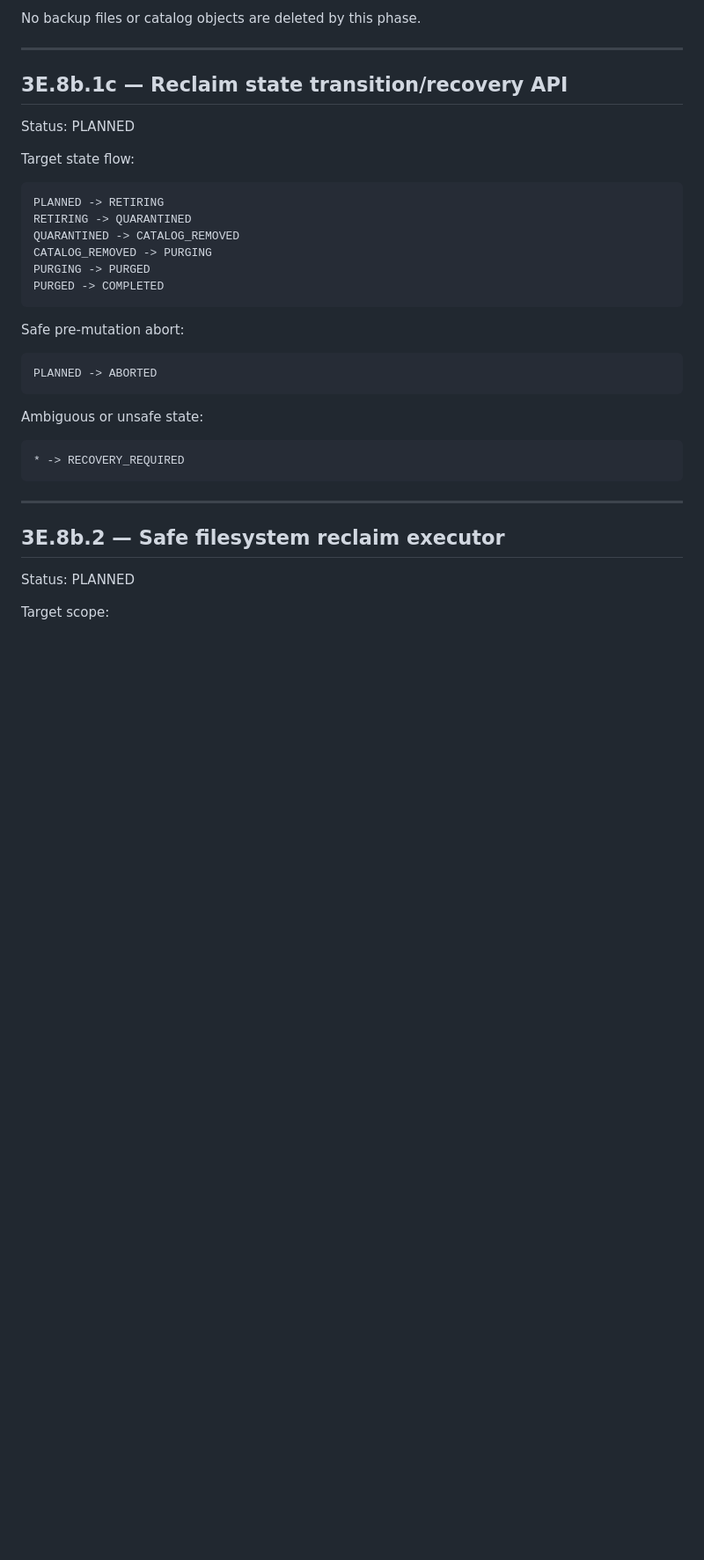
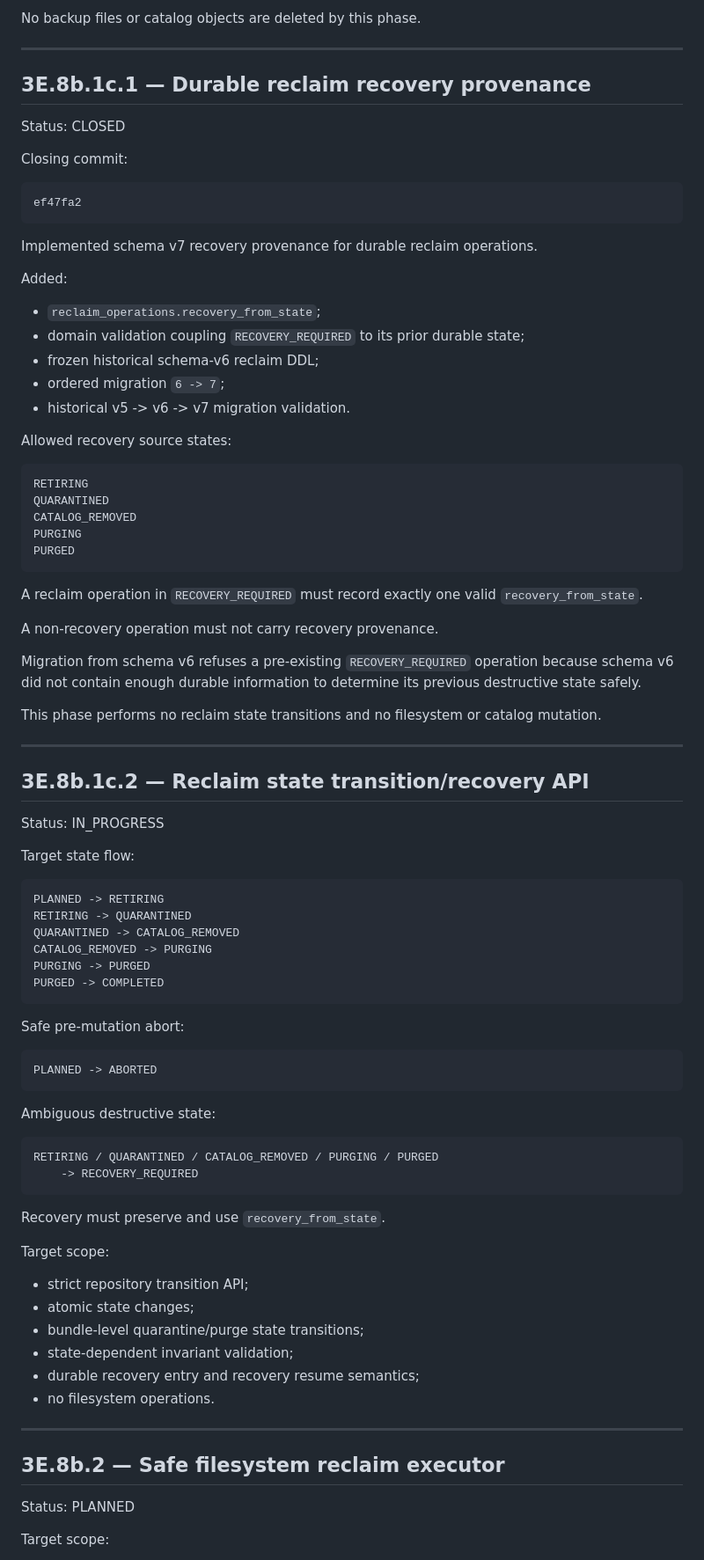
Before and after one commit to ilyamus74-ctrl/vmbackupd, a Markdown page: docs/PROJECT_STATUS.md, the part around the change. Shown at 88% size. GitHub-like rendering; blank space fills up the shorter version.

Commit message:
Close reclaim recovery provenance phase

```diff
--- a/docs/PROJECT_STATUS.md
+++ b/docs/PROJECT_STATUS.md
@@ -290,9 +290,49 @@ No backup files or catalog objects are deleted by this phase.
 
 ---
 
-## 3E.8b.1c — Reclaim state transition/recovery API
+## 3E.8b.1c.1 — Durable reclaim recovery provenance
 
-Status: PLANNED
+Status: CLOSED
+
+Closing commit:
+
+    ef47fa2
+
+Implemented schema v7 recovery provenance for durable reclaim operations.
+
+Added:
+
+- `reclaim_operations.recovery_from_state`;
+- domain validation coupling `RECOVERY_REQUIRED` to its prior durable state;
+- frozen historical schema-v6 reclaim DDL;
+- ordered migration `6 -> 7`;
+- historical v5 -> v6 -> v7 migration validation.
+
+Allowed recovery source states:
+
+    RETIRING
+    QUARANTINED
+    CATALOG_REMOVED
+    PURGING
+    PURGED
+
+A reclaim operation in `RECOVERY_REQUIRED` must record exactly one valid
+`recovery_from_state`.
+
+A non-recovery operation must not carry recovery provenance.
+
+Migration from schema v6 refuses a pre-existing `RECOVERY_REQUIRED`
+operation because schema v6 did not contain enough durable information to
+determine its previous destructive state safely.
+
+This phase performs no reclaim state transitions and no filesystem or catalog
+mutation.
+
+---
+
+## 3E.8b.1c.2 — Reclaim state transition/recovery API
+
+Status: IN_PROGRESS
 
 Target state flow:
 
@@ -307,9 +347,21 @@ Safe pre-mutation abort:
 
     PLANNED -> ABORTED
 
-Ambiguous or unsafe state:
+Ambiguous destructive state:
 
-    * -> RECOVERY_REQUIRED
+    RETIRING / QUARANTINED / CATALOG_REMOVED / PURGING / PURGED
+        -> RECOVERY_REQUIRED
+
+Recovery must preserve and use `recovery_from_state`.
+
+Target scope:
+
+- strict repository transition API;
+- atomic state changes;
+- bundle-level quarantine/purge state transitions;
+- state-dependent invariant validation;
+- durable recovery entry and recovery resume semantics;
+- no filesystem operations.
 
 ---
 
```
